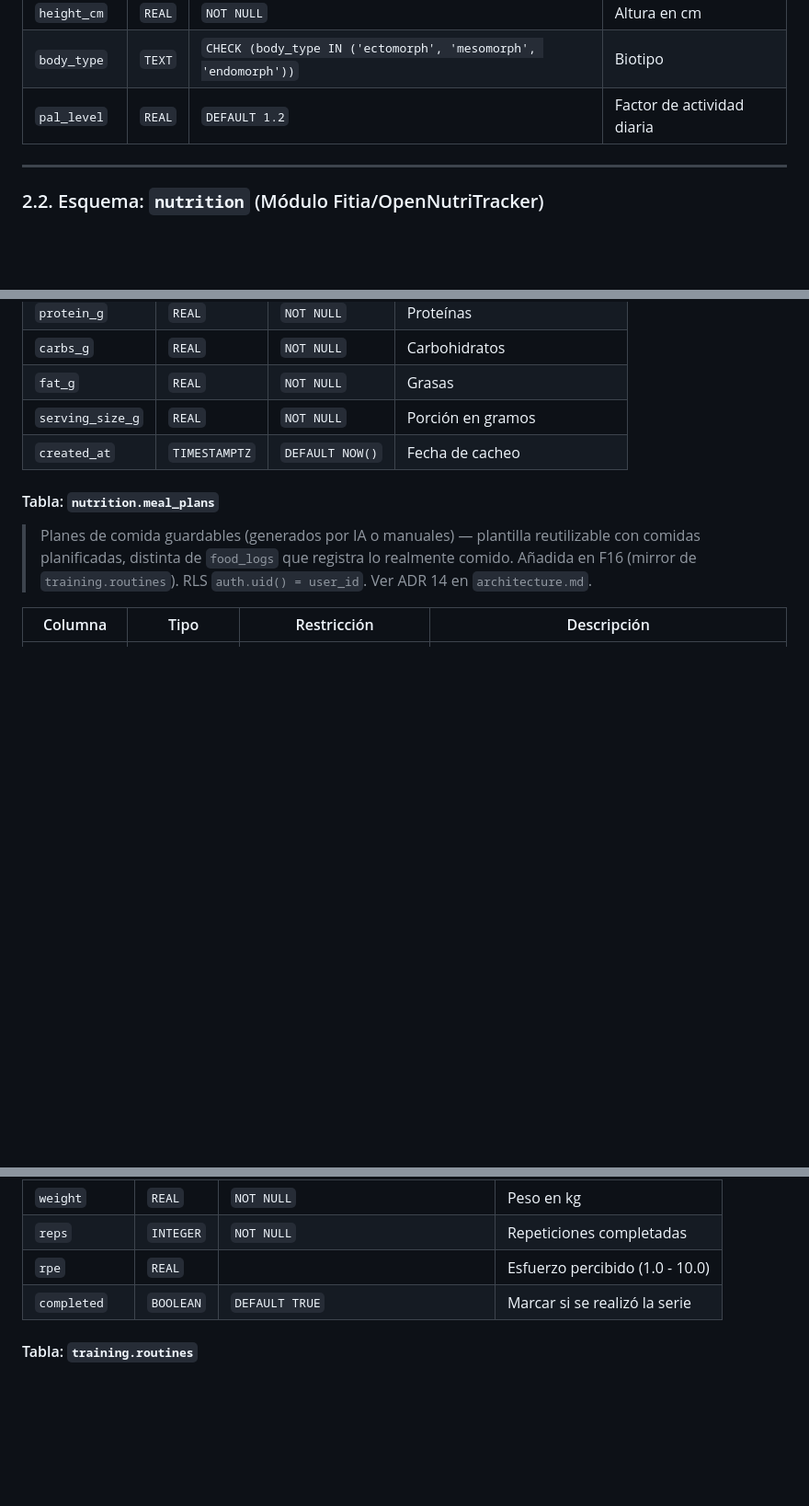
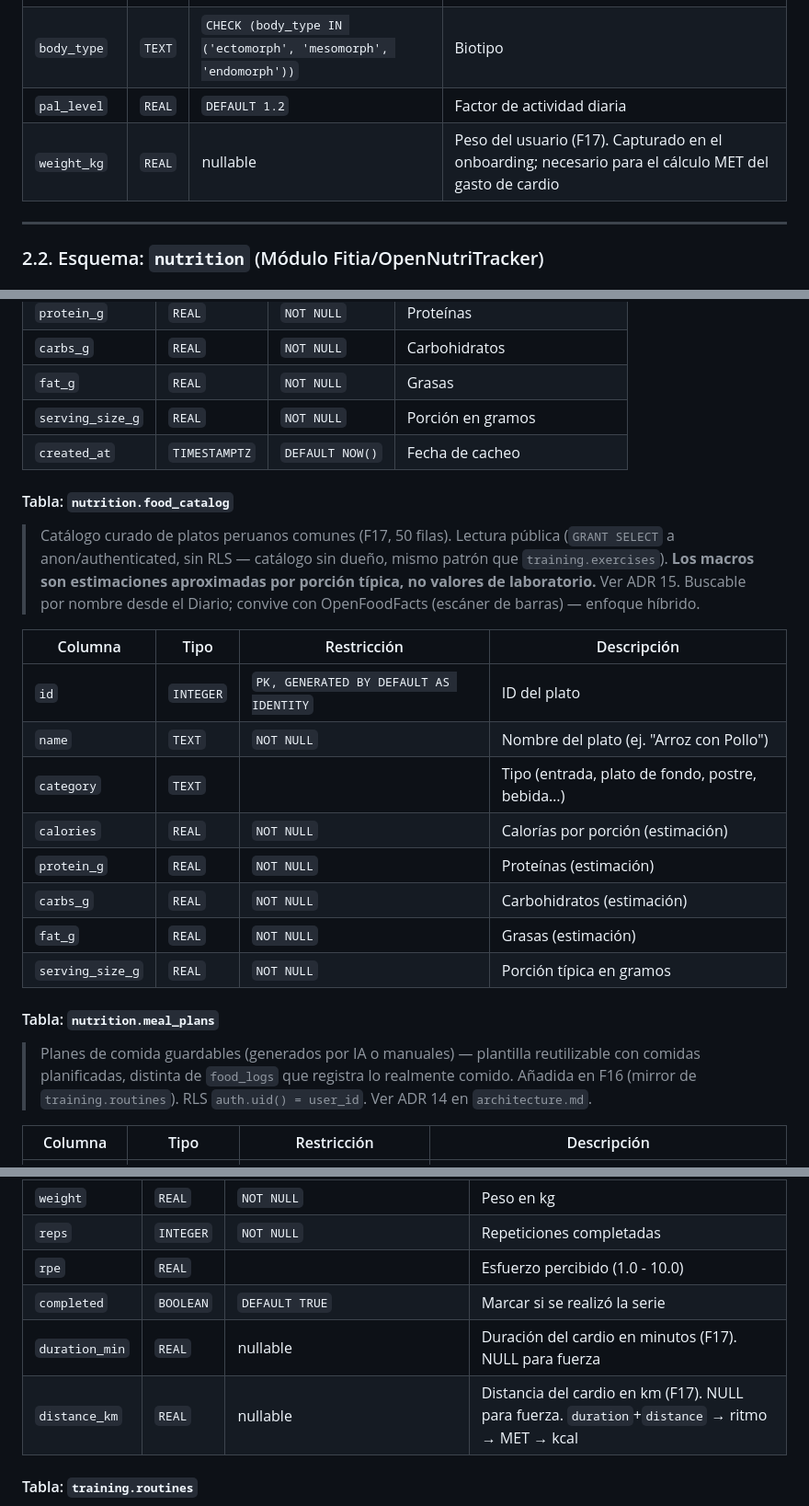
Before and after one commit to AlexPrietoRomani/nutri-fit, a Markdown page: docs/db/diseno_db.md, 3 parts joined by grey strips. Shown at 92% size. Drawn GitHub-style; blank space fills up the shorter version.

```diff
--- a/docs/db/diseno_db.md
+++ b/docs/db/diseno_db.md
@@ -29,6 +29,7 @@ Database: nutri-fit
 | `height_cm` | `REAL` | `NOT NULL` | Altura en cm |
 | `body_type` | `TEXT` | `CHECK (body_type IN ('ectomorph', 'mesomorph', 'endomorph'))` | Biotipo |
 | `pal_level` | `REAL` | `DEFAULT 1.2` | Factor de actividad diaria |
+| `weight_kg` | `REAL` | nullable | Peso del usuario (F17). Capturado en el onboarding; necesario para el cálculo MET del gasto de cardio |
 
 ---
 
@@ -71,6 +72,20 @@ Database: nutri-fit
 | `fat_g` | `REAL` | `NOT NULL` | Grasas |
 | `serving_size_g` | `REAL` | `NOT NULL` | Porción en gramos |
 | `created_at` | `TIMESTAMPTZ` | `DEFAULT NOW()` | Fecha de cacheo |
+
+#### Tabla: `nutrition.food_catalog`
+> Catálogo curado de platos peruanos comunes (F17, 50 filas). Lectura pública (`GRANT SELECT` a anon/authenticated, sin RLS — catálogo sin dueño, mismo patrón que `training.exercises`). **Los macros son estimaciones aproximadas por porción típica, no valores de laboratorio.** Ver ADR 15. Buscable por nombre desde el Diario; convive con OpenFoodFacts (escáner de barras) — enfoque híbrido.
+
+| Columna | Tipo | Restricción | Descripción |
+|---|---|---|---|
+| `id` | `INTEGER` | `PK, GENERATED BY DEFAULT AS IDENTITY` | ID del plato |
+| `name` | `TEXT` | `NOT NULL` | Nombre del plato (ej. "Arroz con Pollo") |
+| `category` | `TEXT` | | Tipo (entrada, plato de fondo, postre, bebida…) |
+| `calories` | `REAL` | `NOT NULL` | Calorías por porción (estimación) |
+| `protein_g` | `REAL` | `NOT NULL` | Proteínas (estimación) |
+| `carbs_g` | `REAL` | `NOT NULL` | Carbohidratos (estimación) |
+| `fat_g` | `REAL` | `NOT NULL` | Grasas (estimación) |
+| `serving_size_g` | `REAL` | `NOT NULL` | Porción típica en gramos |
 
 #### Tabla: `nutrition.meal_plans`
 > Planes de comida guardables (generados por IA o manuales) — plantilla reutilizable con comidas planificadas, distinta de `food_logs` que registra lo realmente comido. Añadida en F16 (mirror de `training.routines`). RLS `auth.uid() = user_id`. Ver ADR 14 en `architecture.md`.
@@ -128,6 +143,8 @@ Database: nutri-fit
 | `reps` | `INTEGER` | `NOT NULL` | Repeticiones completadas |
 | `rpe` | `REAL` | | Esfuerzo percibido (1.0 - 10.0) |
 | `completed` | `BOOLEAN` | `DEFAULT TRUE` | Marcar si se realizó la serie |
+| `duration_min` | `REAL` | nullable | Duración del cardio en minutos (F17). NULL para fuerza |
+| `distance_km` | `REAL` | nullable | Distancia del cardio en km (F17). NULL para fuerza. `duration`+`distance` → ritmo → MET → kcal |
 
 #### Tabla: `training.routines`
 > Rutinas guardadas por el usuario (generadas por IA o manuales) — plantilla reutilizable con sets/reps/rpe *objetivo*, distinta de `workout_sessions`/`workout_sets` que registran sesiones ya ejecutadas. Añadida en F13 para cerrar el hallazgo de que el chat afirmaba guardar rutinas sin que existiera ningún mecanismo real. Ver ADR 12 en `architecture.md`.
```
Also changed, not shown: docs/architecture/architecture.md (+8 -0 lines), docs/task/tareas.md (+5 -5 lines).
